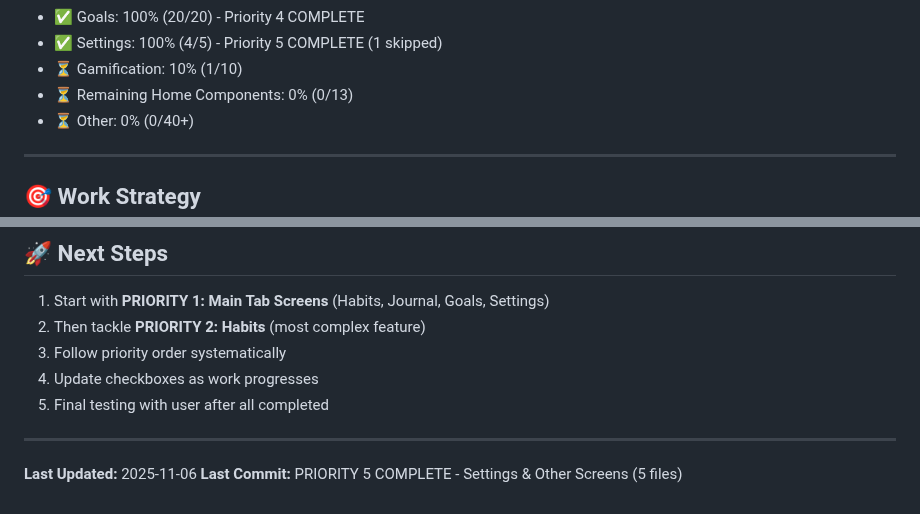
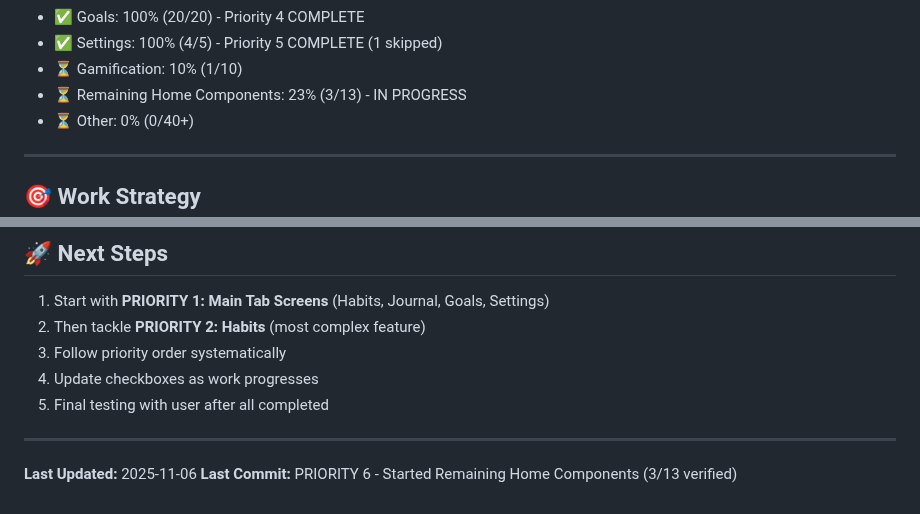
Before and after one commit to TQyronStudio/SelfRiseV2, a Markdown page: dark-theme-research.md, 2 parts joined by grey strips. GitHub-like rendering.

```diff
--- a/dark-theme-research.md
+++ b/dark-theme-research.md
@@ -232,7 +232,7 @@ For each component, verify:
 - ✅ Goals: 100% (20/20) - Priority 4 COMPLETE
 - ✅ Settings: 100% (4/5) - Priority 5 COMPLETE (1 skipped)
 - ⏳ Gamification: 10% (1/10)
-- ⏳ Remaining Home Components: 0% (0/13)
+- ⏳ Remaining Home Components: 23% (3/13) - IN PROGRESS
 - ⏳ Other: 0% (0/40+)
 
 ---
@@ -258,4 +258,4 @@ For each component, verify:
 ---
 
 **Last Updated:** 2025-11-06
-**Last Commit:** PRIORITY 5 COMPLETE - Settings & Other Screens (5 files)
+**Last Commit:** PRIORITY 6 - Started Remaining Home Components (3/13 verified)
```
Also changed, not shown: other parts of dark-theme-research.md (+17 -17 lines).
